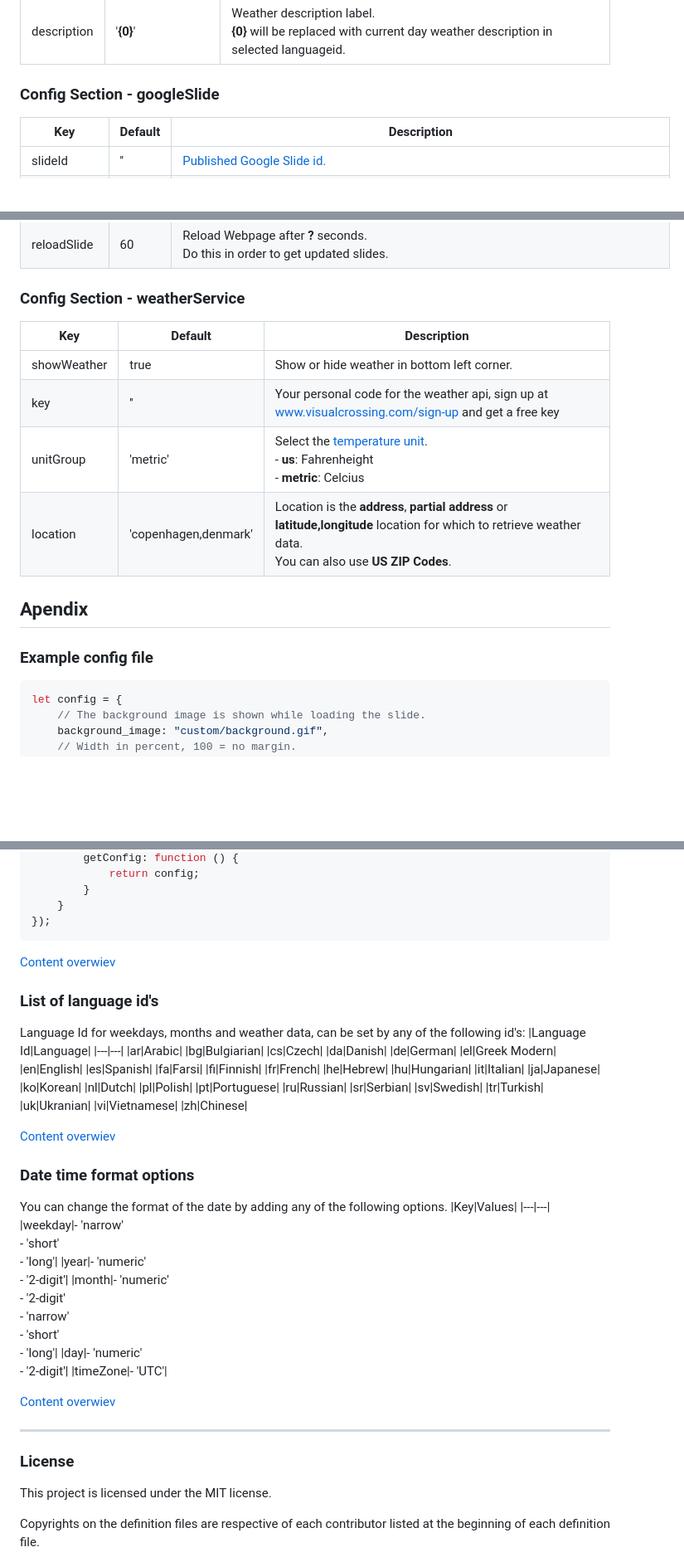
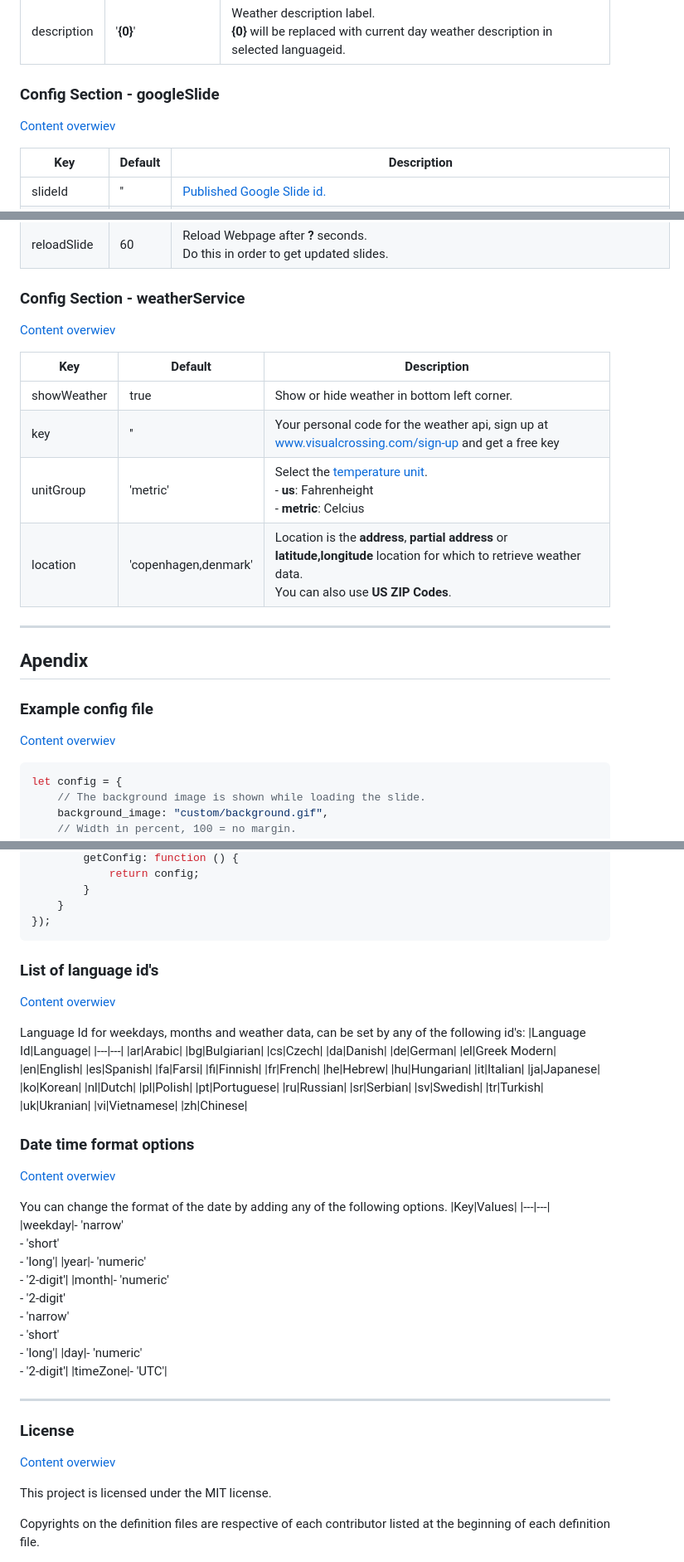
Before and after one commit to bkristensen/InfoscreenWithGoogleSlides, a Markdown page: README.md, 3 parts joined by grey strips. Shown at 83% size. Drawn GitHub-style; blank space fills up the shorter version.

````diff
--- a/README.md
+++ b/README.md
@@ -129,6 +129,8 @@ If you need more than one configuration, you can create as many `*.conf.js` file
 |description|'**{0}**'|Weather description label.<br/>    **{0}** will be replaced with current day weather description in selected languageid.|
 
 ### Config Section - googleSlide
+[Content overwiev](#content)
+
 |Key|Default|Description|
 |---|---|---|
 |slideId|''|[Published Google Slide id.](https://support.google.com/docs/answer/183965?hl=en&co=GENIE.Platform%3DDesktop#publish)|
@@ -137,6 +139,7 @@ If you need more than one configuration, you can create as many `*.conf.js` file
 |reloadSlide|60|Reload Webpage after **?** seconds.<br>Do this in order to get updated slides.|
 
 ### Config Section - weatherService
+[Content overwiev](#content)
 
 |Key|Default|Description|
 |---|---|---|
@@ -145,9 +148,12 @@ If you need more than one configuration, you can create as many `*.conf.js` file
 |unitGroup|'metric'|Select the [temperature unit](https://www.visualcrossing.com/resources/documentation/weather-api/unit-groups-and-measurement-units/).<br>- **us**:     Fahrenheight<br>- **metric**: Celcius|
 |location|'copenhagen,denmark'|Location is the **address**, **partial address** or **latitude,longitude** location for which to retrieve weather data.<br/>You can also use **US ZIP Codes**.|
 
+---
+
 ## Apendix
 
 ### Example config file
+[Content overwiev](#content)
 
 ```javascript
 let config = {
@@ -221,10 +227,8 @@ define(function () {
     }
 });
 ```
-
+### List of language id's
 [Content overwiev](#content)
-
-### List of language id's
 
 Language Id for weekdays, months and weather data, can be set by any of the following id's:
 |Language Id|Language|
@@ -256,9 +260,9 @@ Language Id for weekdays, months and weather data, can be set by any of the foll
 |vi|Vietnamese|
 |zh|Chinese|
 
+### Date time format options
 [Content overwiev](#content)
 
-### Date time format options
 You can change the format of the date by adding any of the following options.
 |Key|Values|
 |---|---|
@@ -268,12 +272,10 @@ You can change the format of the date by adding any of the following options.
 |day|- 'numeric'<br/>- '2-digit'|
 |timeZone|- 'UTC'|
 
-
-[Content overwiev](#content)
-
 ---
 
 ### License
+[Content overwiev](#content)
 
 This project is licensed under the MIT license.
 
````
Also changed, not shown: other parts of README.md (+13 -13 lines).
